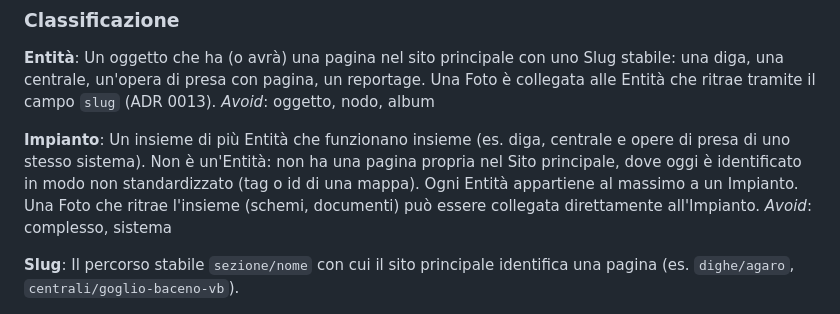
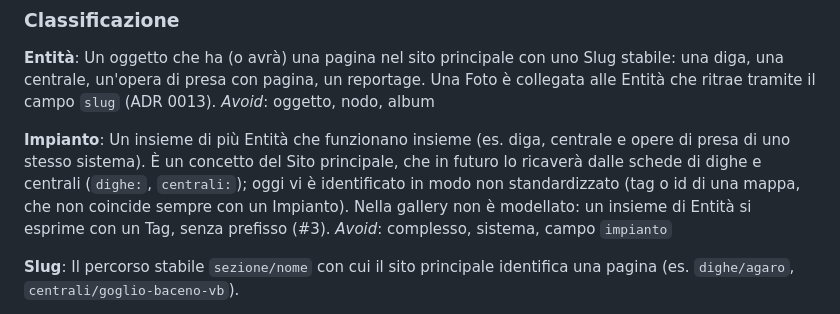
Before and after one commit to phante/gerbillo, a Markdown page: CONTEXT.md, the part around the change. Rendered like a GitHub page.

Commit message:
CONTEXT: l'Impianto non è modellato nella gallery, si usa un Tag (#3)
Co-Authored-By: Claude Opus 5.5 <noreply@anthropic.com>
Claude-Session: https://claude.ai/code/session_01MJXPNjMmX2HSNs5mQEkSDQ

```diff
--- a/CONTEXT.md
+++ b/CONTEXT.md
@@ -36,8 +36,8 @@ Un oggetto che ha (o avrà) una pagina nel sito principale con uno Slug stabile:
 _Avoid_: oggetto, nodo, album
 
 **Impianto**:
-Un insieme di più Entità che funzionano insieme (es. diga, centrale e opere di presa di uno stesso sistema). Non è un'Entità: non ha una pagina propria nel Sito principale, dove oggi è identificato in modo non standardizzato (tag o id di una mappa). Ogni Entità appartiene al massimo a un Impianto. Una Foto che ritrae l'insieme (schemi, documenti) può essere collegata direttamente all'Impianto.
-_Avoid_: complesso, sistema
+Un insieme di più Entità che funzionano insieme (es. diga, centrale e opere di presa di uno stesso sistema). È un concetto del Sito principale, che in futuro lo ricaverà dalle schede di dighe e centrali (`dighe:`, `centrali:`); oggi vi è identificato in modo non standardizzato (tag o id di una mappa, che non coincide sempre con un Impianto). Nella gallery non è modellato: un insieme di Entità si esprime con un Tag, senza prefisso (#3).
+_Avoid_: complesso, sistema, campo `impianto`
 
 **Slug**:
 Il percorso stabile `sezione/nome` con cui il sito principale identifica una pagina (es. `dighe/agaro`, `centrali/goglio-baceno-vb`).
```
